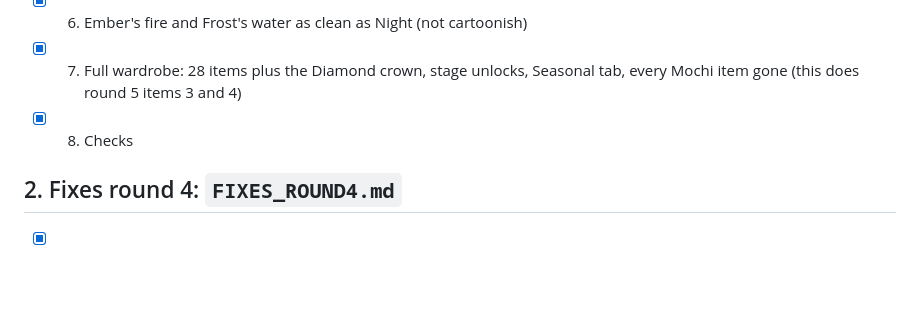
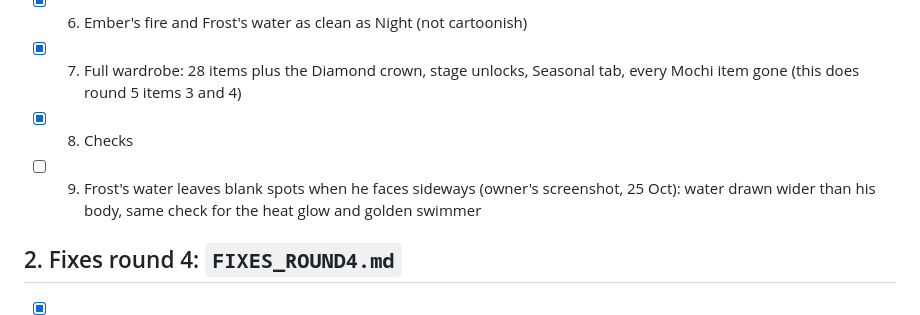
Before and after one commit to WavezFX/Groovy-main, a Markdown page: WORK_QUEUE.md, the part around the change. Rendered like a GitHub page; blank space fills up the shorter version.

Commit message:
Work queue: round 3E item 9, Frost's sideways water
Co-Authored-By: Claude Opus 5.5 <noreply@anthropic.com>
Claude-Session: https://claude.ai/code/session_018sQMsK4c4oyr4PcLrs1g3J

```diff
--- a/WORK_QUEUE.md
+++ b/WORK_QUEUE.md
@@ -82,6 +82,7 @@ This is the **one list** of everything to do, in order. Work from the top down.
 - [x] 6. Ember's fire and Frost's water as clean as Night (not cartoonish)
 - [x] 7. Full wardrobe: 28 items plus the Diamond crown, stage unlocks, Seasonal tab, every Mochi item gone (this does round 5 items 3 and 4)
 - [x] 8. Checks
+- [ ] 9. Frost's water leaves blank spots when he faces sideways (owner's screenshot, 25 Oct): water drawn wider than his body, same check for the heat glow and golden swimmer
 
 ## 2. Fixes round 4: `FIXES_ROUND4.md`
 - [x] 1. "OK Groovy" is never silent; basic commands work without AI
```
